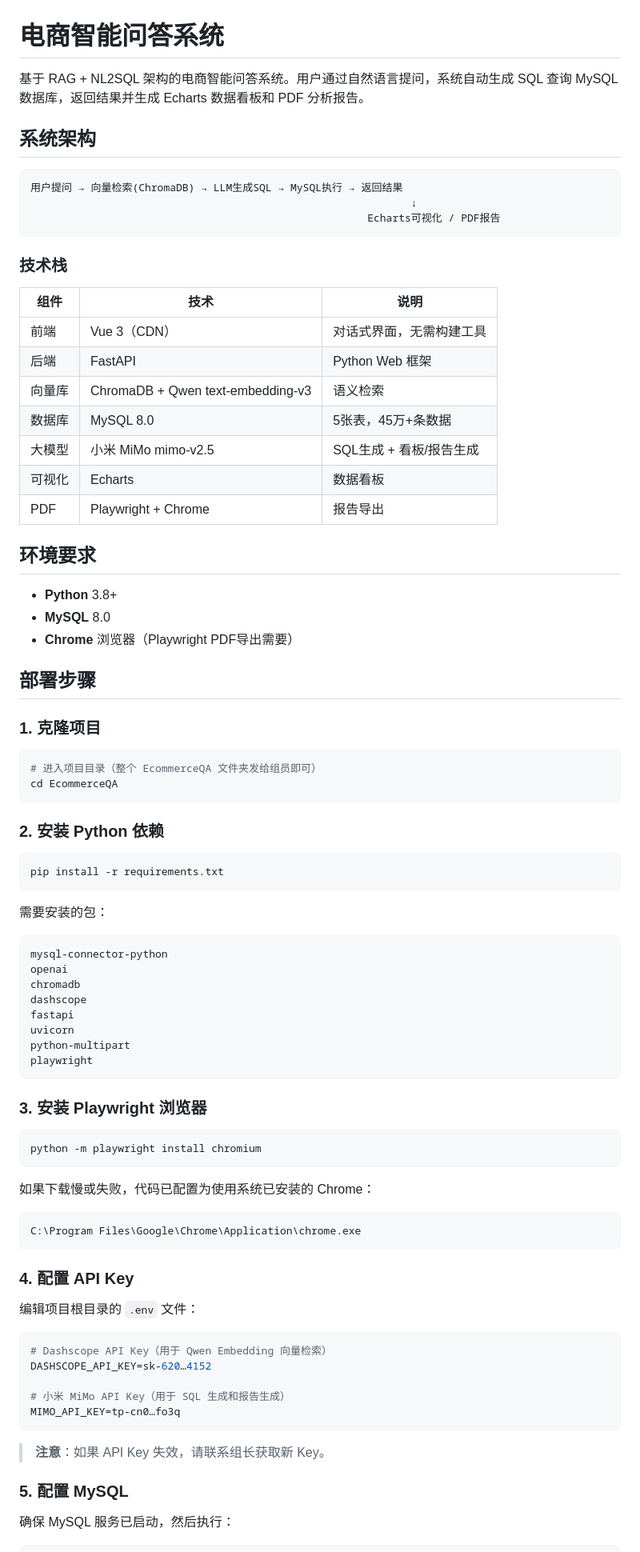
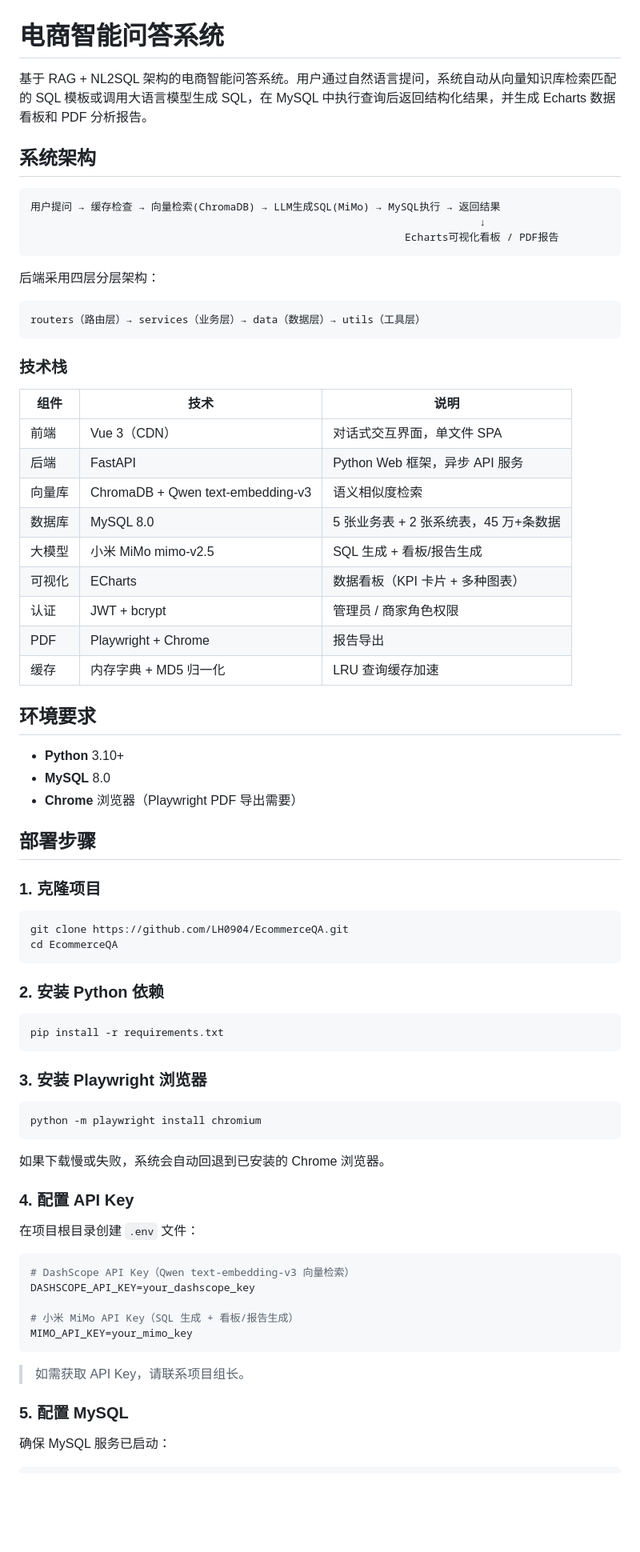
Before and after one commit to LH0904/EcommerceQA, a Markdown page: README.md, the part around one of its changes. Shown at 80% size. GitHub-like rendering; blank space fills up the shorter version.

````diff
--- a/README.md
+++ b/README.md
@@ -1,39 +1,47 @@
 # 电商智能问答系统
 
-基于 RAG + NL2SQL 架构的电商智能问答系统。用户通过自然语言提问，系统自动生成 SQL 查询 MySQL 数据库，返回结果并生成 Echarts 数据看板和 PDF 分析报告。
+基于 RAG + NL2SQL 架构的电商智能问答系统。用户通过自然语言提问，系统自动从向量知识库检索匹配的 SQL 模板或调用大语言模型生成 SQL，在 MySQL 中执行查询后返回结构化结果，并生成 Echarts 数据看板和 PDF 分析报告。
 
 ## 系统架构
 
 ```
-用户提问 → 向量检索(ChromaDB) → LLM生成SQL → MySQL执行 → 返回结果
-                                                             ↓
-                                                      Echarts可视化 / PDF报告
+用户提问 → 缓存检查 → 向量检索(ChromaDB) → LLM生成SQL(MiMo) → MySQL执行 → 返回结果
+                                                                        ↓
+                                                            Echarts可视化看板 / PDF报告
+```
+
+后端采用四层分层架构：
+
+```
+routers（路由层）→ services（业务层）→ data（数据层）→ utils（工具层）
 ```
 
 ### 技术栈
 
 | 组件 | 技术 | 说明 |
 |------|------|------|
-| 前端 | Vue 3（CDN） | 对话式界面，无需构建工具 |
-| 后端 | FastAPI | Python Web 框架 |
-| 向量库 | ChromaDB + Qwen text-embedding-v3 | 语义检索 |
-| 数据库 | MySQL 8.0 | 5张表，45万+条数据 |
-| 大模型 | 小米 MiMo mimo-v2.5 | SQL生成 + 看板/报告生成 |
-| 可视化 | Echarts | 数据看板 |
+| 前端 | Vue 3（CDN） | 对话式交互界面，单文件 SPA |
+| 后端 | FastAPI | Python Web 框架，异步 API 服务 |
+| 向量库 | ChromaDB + Qwen text-embedding-v3 | 语义相似度检索 |
+| 数据库 | MySQL 8.0 | 5 张业务表 + 2 张系统表，45 万+条数据 |
+| 大模型 | 小米 MiMo mimo-v2.5 | SQL 生成 + 看板/报告生成 |
+| 可视化 | ECharts | 数据看板（KPI 卡片 + 多种图表） |
+| 认证 | JWT + bcrypt | 管理员 / 商家角色权限 |
 | PDF | Playwright + Chrome | 报告导出 |
+| 缓存 | 内存字典 + MD5 归一化 | LRU 查询缓存加速 |
 
 ## 环境要求
 
-- **Python** 3.8+
+- **Python** 3.10+
 - **MySQL** 8.0
-- **Chrome** 浏览器（Playwright PDF导出需要）
+- **Chrome** 浏览器（Playwright PDF 导出需要）
 
 ## 部署步骤
 
 ### 1. 克隆项目
 
 ```bash
-# 进入项目目录（整个 EcommerceQA 文件夹发给组员即可）
+git clone https://github.com/LH0904/EcommerceQA.git
 cd EcommerceQA
 ```
 
@@ -43,44 +51,29 @@ cd EcommerceQA
 pip install -r requirements.txt
 ```
 
-需要安装的包：
-```
-mysql-connector-python
-openai
-chromadb
-dashscope
-fastapi
-uvicorn
-python-multipart
-playwright
-```
-
 ### 3. 安装 Playwright 浏览器
 
 ```bash
 python -m playwright install chromium
 ```
 
-如果下载慢或失败，代码已配置为使用系统已安装的 Chrome：
-```
-C:\Program Files\Google\Chrome\Application\chrome.exe
-```
+如果下载慢或失败，系统会自动回退到已安装的 Chrome 浏览器。
 
 ### 4. 配置 API Key
 
-编辑项目根目录的 `.env` 文件：
+在项目根目录创建 `.env` 文件：
 
-```bash
-# Dashscope API Key（用于 Qwen Embedding 向量检索）
-DASHSCOPE_API_KEY=sk-620…4152
+```env
+# DashScope API Key（Qwen text-embedding-v3 向量检索）
+DASHSCOPE_API_KEY=your_dashscope_key
 
-# 小米 MiMo API Key（用于 SQL 生成和报告生成）
-MIMO_API_KEY=tp-cn0…fo3q
+# 小米 MiMo API Key（SQL 生成 + 看板/报告生成）
+MIMO_API_KEY=your_mimo_key
 ```
 
-> **注意**：如果 API Key 失效，请联系组长获取新 Key。
+> 如需获取 API Key，请联系项目组长。
 
 ### 5. 配置 MySQL
 
-确保 MySQL 服务已启动，然后执行：
+确保 MySQL 服务已启动：
 
````
Also changed, not shown: other parts of README.md (+98 -79 lines).
